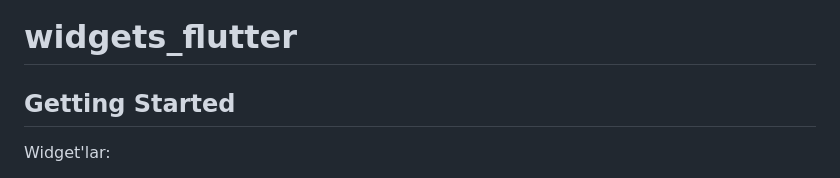
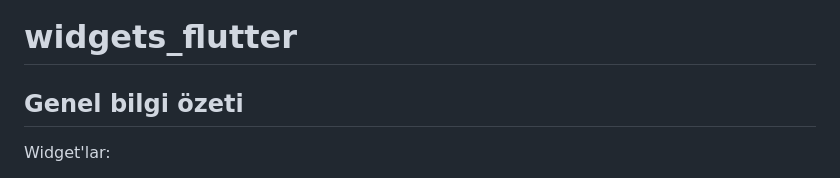
Before and after one commit to gulyilmazz/widgets_flutter, a Markdown page: README.md, the part around the change. Rendered like a GitHub page.

```diff
--- a/README.md
+++ b/README.md
@@ -1,7 +1,7 @@
 # widgets_flutter
 
 
-## Getting Started
+## Genel bilgi özeti
 Widget'lar:
 
 MaterialApp (Dolaylı): Bu kodda doğrudan MaterialApp yok, ancak Scaffold ve MaterialPageRoute gibi Material Design widget'ları kullanıldığı için, bu kodun bir MaterialApp widget'ı içinde yer aldığını varsayabiliriz. MaterialApp uygulamanın temel yapısını oluşturur ve temayı, rotaları ve diğer genel ayarları tanımlar.
```
